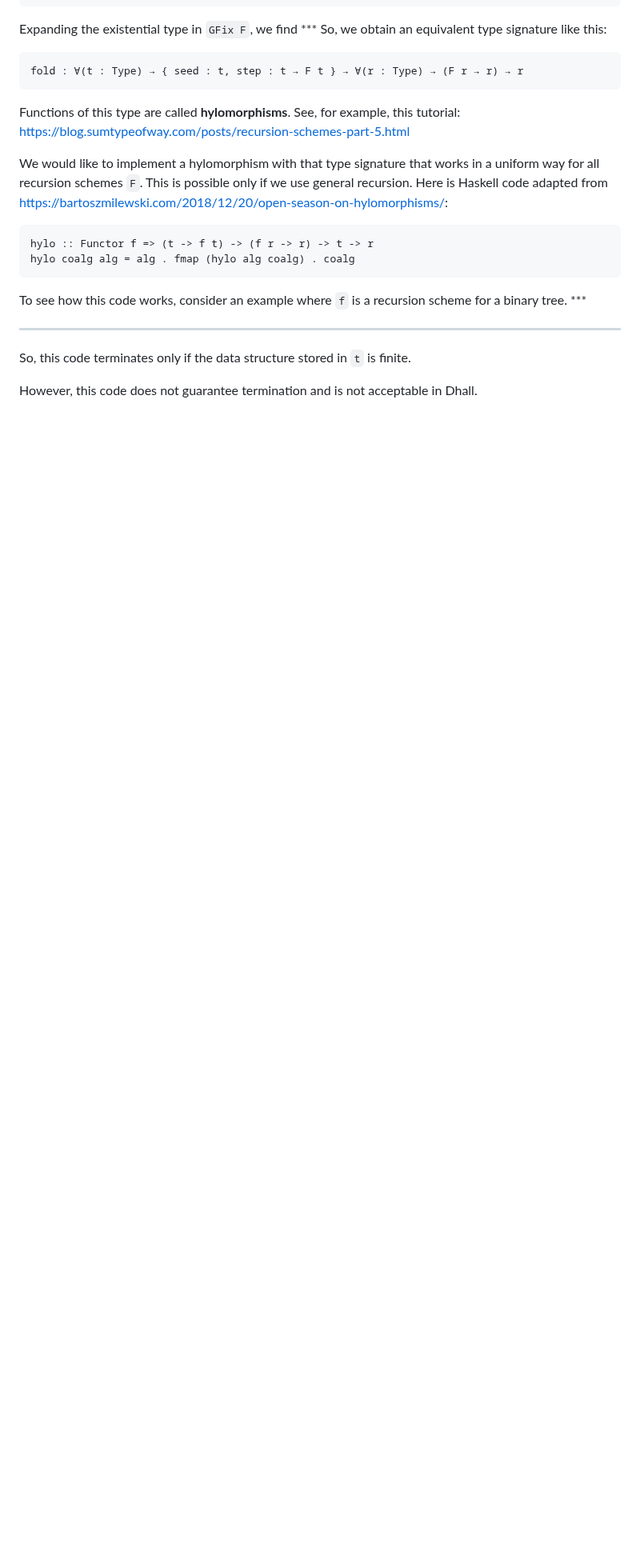
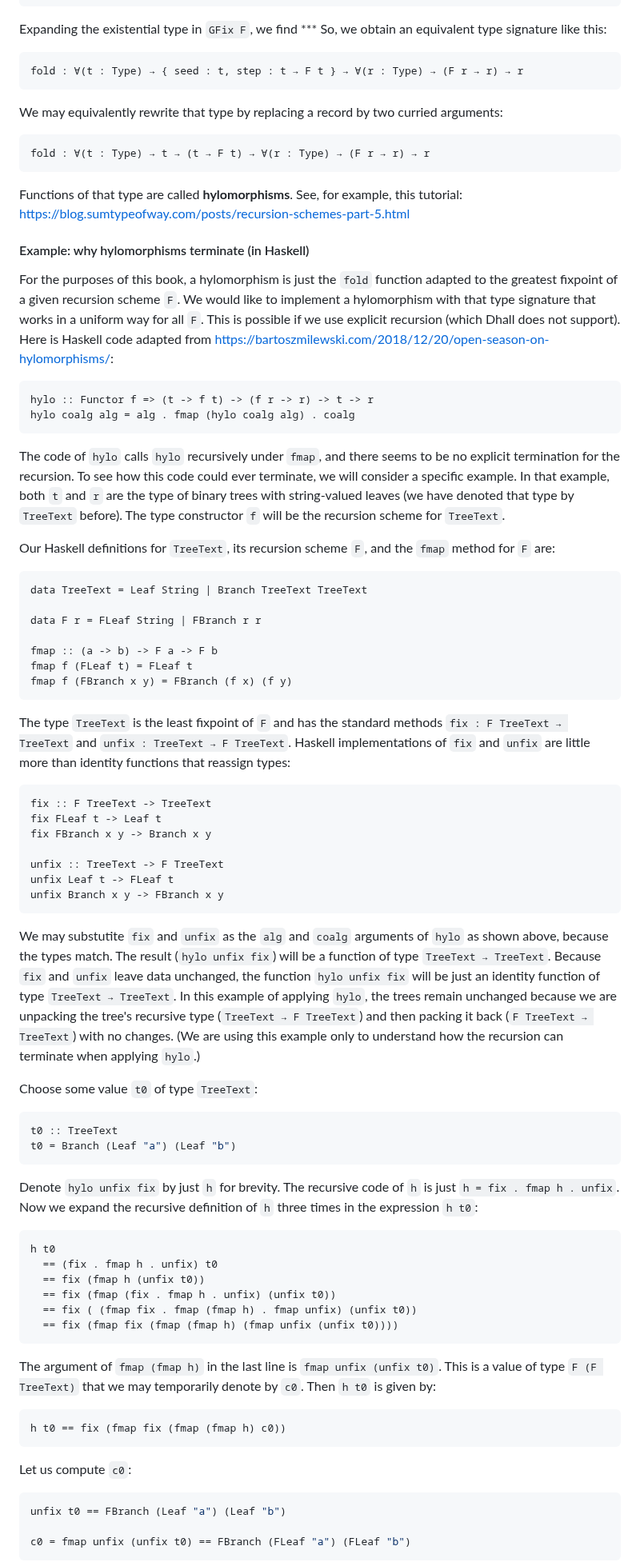
Before and after one commit to winitzki/scall, a Markdown page: tutorial/programming_dhall.md, the part around one of its changes. Shown at 80% size. GitHub-like rendering; blank space fills up the shorter version.

Commit message:
wip hylomorphisms

````diff
--- a/tutorial/programming_dhall.md
+++ b/tutorial/programming_dhall.md
@@ -3394,21 +3393,96 @@ So, we obtain an equivalent type signature like this:
 fold : ∀(t : Type) → { seed : t, step : t → F t } → ∀(r : Type) → (F r → r) → r
 ```
 
-Functions of this type are called **hylomorphisms**.
+We may equivalently rewrite that type by replacing a record by two curried arguments:
+
+```dhall
+fold : ∀(t : Type) → t → (t → F t) → ∀(r : Type) → (F r → r) → r
+```
+
+Functions of that type are called **hylomorphisms**.
 See, for example, this tutorial: [https://blog.sumtypeofway.com/posts/recursion-schemes-part-5.html](https://blog.sumtypeofway.com/posts/recursion-schemes-part-5.html)
 
-We would like to implement a hylomorphism with that type signature that works in a uniform way for all recursion schemes `F`.
-This is possible only if we use general recursion.
+#### Example: why hylomorphisms terminate (in Haskell)
+
+For the purposes of this book, a hylomorphism is just the `fold` function adapted to the greatest fixpoint of a given recursion scheme `F`.
+We would like to implement a hylomorphism with that type signature that works in a uniform way for all `F`.
+This is possible if we use explicit recursion (which Dhall does not support).
 Here is Haskell code adapted from [https://bartoszmilewski.com/2018/12/20/open-season-on-hylomorphisms/](https://bartoszmilewski.com/2018/12/20/open-season-on-hylomorphisms/):
 
 ```haskell
 hylo :: Functor f => (t -> f t) -> (f r -> r) -> t -> r
-hylo coalg alg = alg . fmap (hylo alg coalg) . coalg
-```
-
-To see how this code works, consider an example where `f` is a recursion scheme for a binary tree. ***
-
-***
-So, this code terminates only if the data structure stored in `t` is finite.
-
-However, this code does not guarantee termination and is not acceptable in Dhall.
+hylo coalg alg = alg . fmap (hylo coalg alg) . coalg
+```
+
+The code of `hylo` calls `hylo` recursively under `fmap`, and there seems to be no explicit termination for the recursion.
+To see how this code could ever terminate, we will consider a specific example.
+In that example, both `t` and `r` are the type of binary trees with string-valued leaves (we have denoted that type by `TreeText` before).
+The type constructor `f` will be the recursion scheme for `TreeText`.
+
+Our Haskell definitions for `TreeText`, its recursion scheme `F`, and the `fmap` method for `F` are:
+
+```haskell
+data TreeText = Leaf String | Branch TreeText TreeText
+
+data F r = FLeaf String | FBranch r r
+
+fmap :: (a -> b) -> F a -> F b
+fmap f (FLeaf t) = FLeaf t
+fmap f (FBranch x y) = FBranch (f x) (f y)
+```
+
+The type `TreeText` is the least fixpoint of `F` and has the standard methods `fix : F TreeText → TreeText` and `unfix : TreeText → F TreeText`.
+Haskell implementations of `fix` and `unfix` are little more than identity functions that reassign types:
+
+```haskell
+fix :: F TreeText -> TreeText
+fix FLeaf t -> Leaf t
+fix FBranch x y -> Branch x y
+
+unfix :: TreeText -> F TreeText
+unfix Leaf t -> FLeaf t
+unfix Branch x y -> FBranch x y
+```
+
+We may substutite `fix` and `unfix` as the `alg` and `coalg` arguments of `hylo` as shown above, because the types match.
+The result (`hylo unfix fix`) will be a function of type `TreeText → TreeText`.
+Because `fix` and `unfix` leave data unchanged, the function `hylo unfix fix` will be just an identity function of type `TreeText → TreeText`.
+In this example of applying `hylo`, the trees remain unchanged because we are unpacking the tree's recursive type (`TreeText → F TreeText`) and then packing it back (`F TreeText → TreeText`) with no changes.
+(We are using this example only to understand how the recursion can terminate when applying `hylo`.)
+
+Choose some value `t0` of type `TreeText`:
+
+```haskell
+t0 :: TreeText
+t0 = Branch (Leaf "a") (Leaf "b")
+```
+
+Denote `hylo unfix fix` by just `h` for brevity.
+The recursive code of `h` is just `h = fix . fmap h . unfix`.
+Now we expand the recursive definition of `h` three times in the expression `h t0`:
+
+```haskell
+h t0
+  == (fix . fmap h . unfix) t0
+  == fix (fmap h (unfix t0))
+  == fix (fmap (fix . fmap h . unfix) (unfix t0))
+  == fix ( (fmap fix . fmap (fmap h) . fmap unfix) (unfix t0))
+  == fix (fmap fix (fmap (fmap h) (fmap unfix (unfix t0))))
+```
+
+The argument of `fmap (fmap h)` in the last line is `fmap unfix (unfix t0)`.
+This is a value of type `F (F TreeText)` that we may temporarily denote by `c0`.
+Then `h t0` is given by:
+
+```haskell
+h t0 == fix (fmap fix (fmap (fmap h) c0))
+```
+
+Let us compute `c0`:
+
+```haskell
+unfix t0 == FBranch (Leaf "a") (Leaf "b")
+
+c0 = fmap unfix (unfix t0) == FBranch (FLeaf "a") (FLeaf "b")
+```
+
````
Also changed, not shown: other parts of tutorial/programming_dhall.md (+41 -3 lines).
